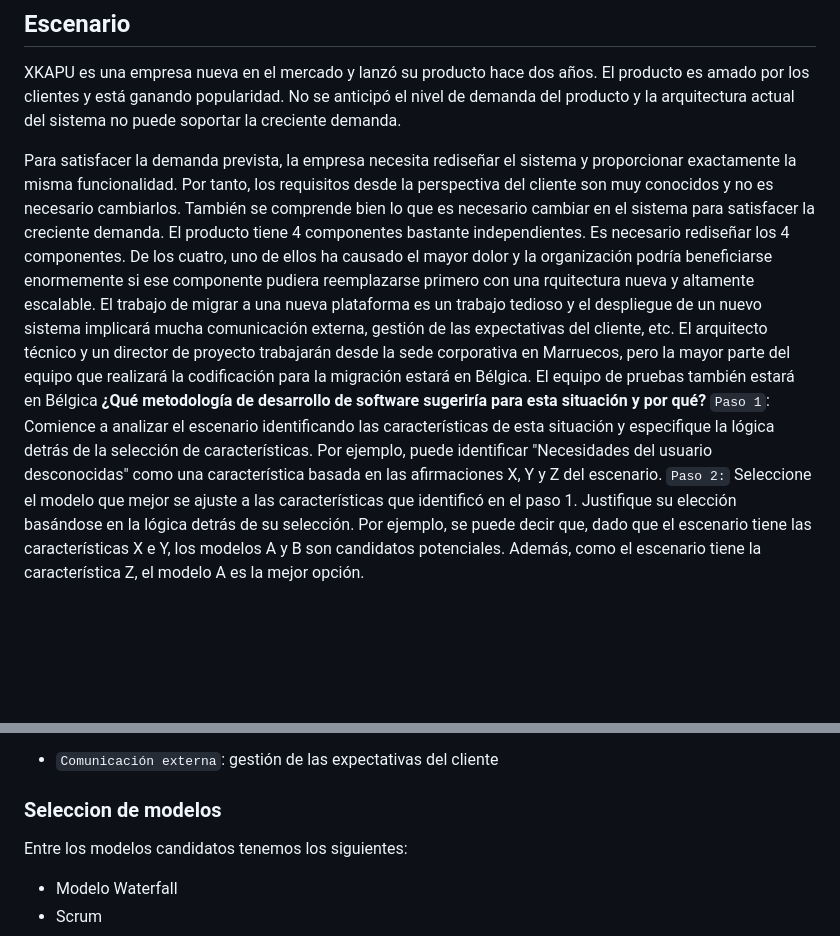
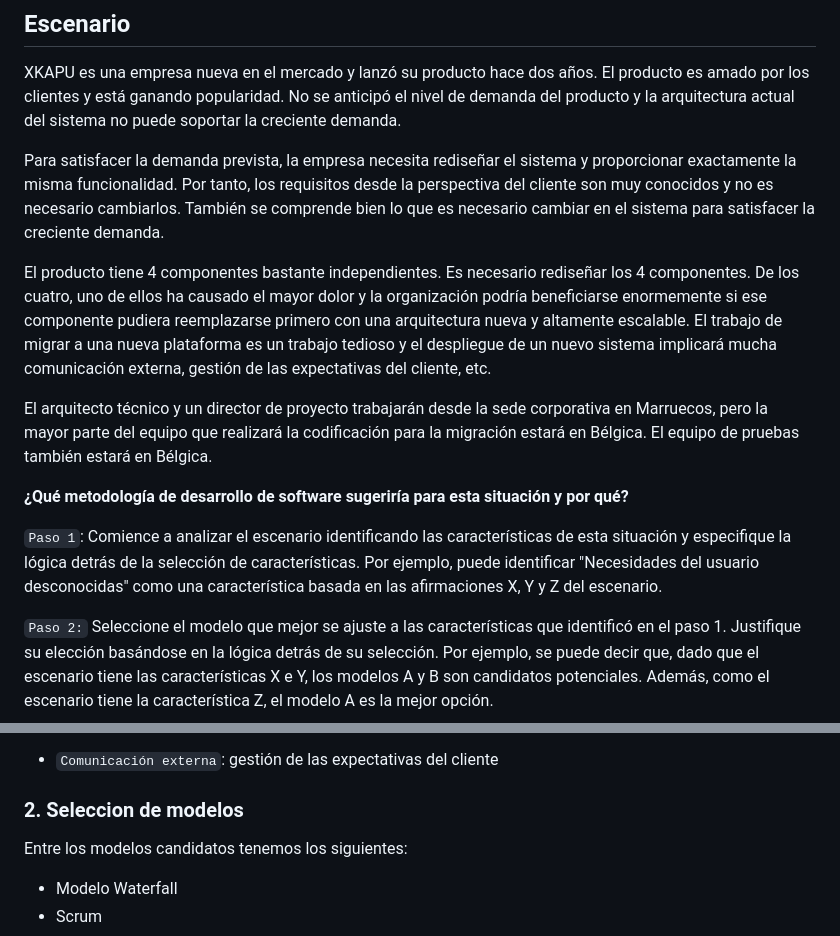
Before and after one commit to GaboYR/CC3S2, a Markdown page: ActividadesTarea/Actividad1.md, 2 parts joined by grey strips. GitHub-like rendering; blank space fills up the shorter version.

```diff
--- a/ActividadesTarea/Actividad1.md
+++ b/ActividadesTarea/Actividad1.md
@@ -5,11 +5,18 @@
 XKAPU es una empresa nueva en el mercado y lanzó su producto hace dos años. El producto es amado por los clientes y está ganando popularidad. No se anticipó el nivel de demanda del producto y la arquitectura actual del sistema no puede soportar la creciente demanda.
 
 Para satisfacer la demanda prevista, la empresa necesita rediseñar el sistema y proporcionar exactamente la misma funcionalidad. Por tanto, los requisitos desde la perspectiva del cliente son muy conocidos y no es necesario cambiarlos. También se comprende bien lo que es necesario cambiar en el sistema para satisfacer la creciente demanda.
-El producto tiene 4 componentes bastante independientes. Es necesario rediseñar los 4 componentes. De los cuatro, uno de ellos ha causado el mayor dolor y la organización podría beneficiarse enormemente si ese componente pudiera reemplazarse primero con una rquitectura nueva y altamente escalable.
-El trabajo de migrar a una nueva plataforma es un trabajo tedioso y el despliegue de un nuevo sistema implicará mucha comunicación externa, gestión de las expectativas del cliente, etc. El arquitecto técnico y un director de proyecto trabajarán desde la sede corporativa en Marruecos, pero la mayor parte del equipo que realizará la codificación para la migración estará en Bélgica. El equipo de pruebas también estará en Bélgica **¿Qué metodología de desarrollo de software sugeriría para esta situación y por qué?**
+
+El producto tiene 4 componentes bastante independientes. Es necesario rediseñar los 4 componentes. De los cuatro, uno de ellos ha causado el mayor dolor y la organización podría beneficiarse enormemente si ese componente pudiera reemplazarse primero con una arquitectura nueva y altamente escalable.
+El trabajo de migrar a una nueva plataforma es un trabajo tedioso y el despliegue de un nuevo sistema implicará mucha comunicación externa, gestión de las expectativas del cliente, etc.
+
+El arquitecto técnico y un director de proyecto trabajarán desde la sede corporativa en Marruecos, pero la mayor parte del equipo que realizará la codificación para la migración estará en Bélgica. El equipo de pruebas también estará en Bélgica.
+
+**¿Qué metodología de desarrollo de software sugeriría para esta situación y por qué?**
+
 `Paso 1`: Comience a analizar el escenario identificando las características de esta situación y especifique
 la lógica detrás de la selección de características. Por ejemplo, puede identificar "Necesidades del
 usuario desconocidas" como una característica basada en las afirmaciones X, Y y Z del escenario.
+
 `Paso 2:` Seleccione el modelo que mejor se ajuste a las características que identificó en el paso 1.
 Justifique su elección basándose en la lógica detrás de su selección. Por ejemplo, se puede decir que, dado que el escenario tiene las características X e Y, los modelos A y B son candidatos potenciales.
 Además, como el escenario tiene la característica Z, el modelo A es la mejor opción.
@@ -28,7 +35,7 @@ Además, como el escenario tiene la característica Z, el modelo A es la mejor o
 
 - `Comunicación externa`: gestión de las expectativas del cliente
 
-### Seleccion de modelos
+### 2. Seleccion de modelos
 
 Entre los modelos candidatos tenemos los siguientes:
 
```
Also changed, not shown: other parts of ActividadesTarea/Actividad1.md (+4 -4 lines).
